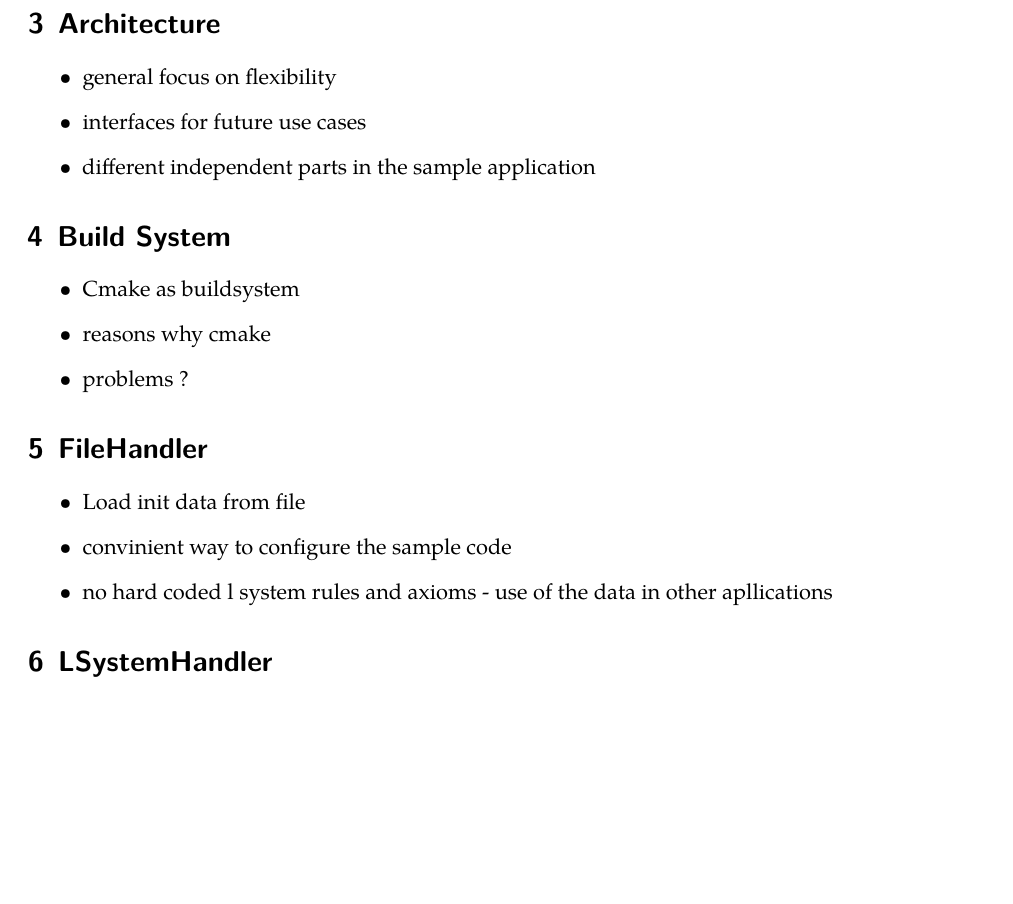
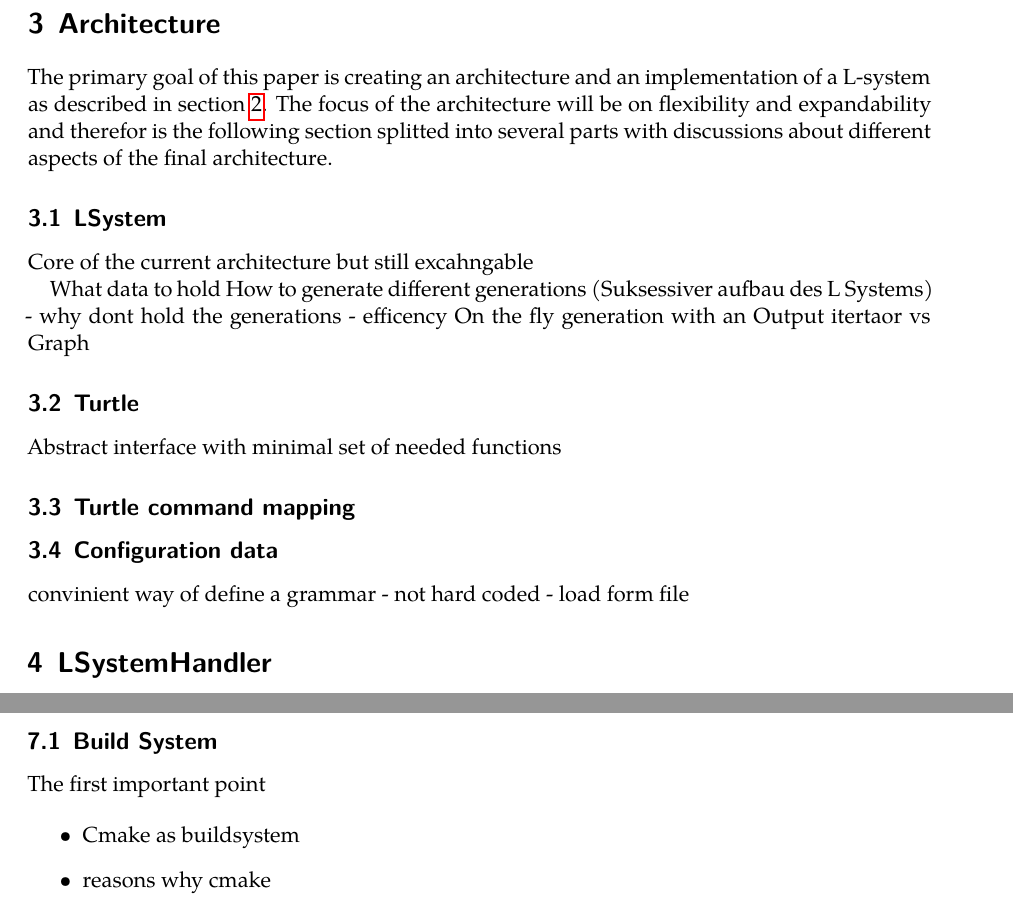
Before and after one commit to frozzenshooter/LSystems, a LaTeX document (docs/docs.tex): part of page 6 of 8 before the commit and two parts of pages 7 and 8 of 8 after it, the two joined at a grey line, cut so that both start at the same text, the shorter picture padded with empty space. Compiled offline with LuaLaTeX; a missing font is replaced by an installed copy or a similar font.

Commit message:
Architecture and implementation restructured in docs

```diff
--- a/docs/docs.tex
+++ b/docs/docs.tex
@@ -178,28 +178,25 @@ This fractal will be created with 'F' as axiom and two productions:
 
 \pagebreak
 \section{Architecture}
-\begin{itemize}
-	\item general focus on flexibility
-	\item interfaces for future use cases
-	\item different independent parts in the sample application
-\end{itemize}
-
-\section{Build System}
-\begin{itemize}
-	\item Cmake as buildsystem
-	\item reasons why cmake
-	\item problems ?
-\end{itemize}
+The primary goal of this paper is creating an architecture and an implementation of a L-system as described in section \ref{section:lindenmayer}. The focus of the architecture will be on flexibility and expandability and therefor is the following section splitted into several parts with discussions about different aspects of the final architecture.
 
 
+\subsection{LSystem}
+Core of the current architecture but still excahngable
 
-\section{FileHandler}
+What data to hold
+How to generate different generations (Suksessiver aufbau des L Systems)
+ - why dont hold the generations - efficency
+On the fly generation with an Output itertaor vs Graph
 
-\begin{itemize}
-	\item Load init data from file
-	\item convinient way to configure the sample code
-	\item no hard coded l system rules and axioms - use of the data in other apllications
-\end{itemize}
+\subsection{Turtle}
+Abstract interface with minimal set of needed functions
+
+\subsection{Turtle command mapping}
+
+\subsection{Configuration data}
+convinient way of define a grammar - not hard coded - load form file
+
 
 \section{LSystemHandler}
 
@@ -232,0 +227,8 @@ This fractal will be created with 'F' as axiom and two productions:
+\subsection{Build System}
+\label{section:buildsystem}
+The first important point
+
+\begin{itemize}
+	\item Cmake as buildsystem
+	\item reasons why cmake
+	\item problems ?
```
Also changed, not shown: docs/docs.pdf, docs/docs.tex (34 more changed lines).
